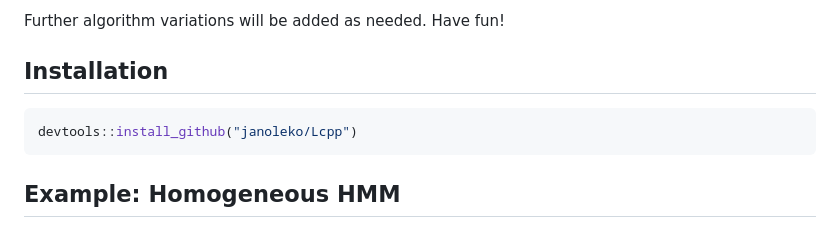
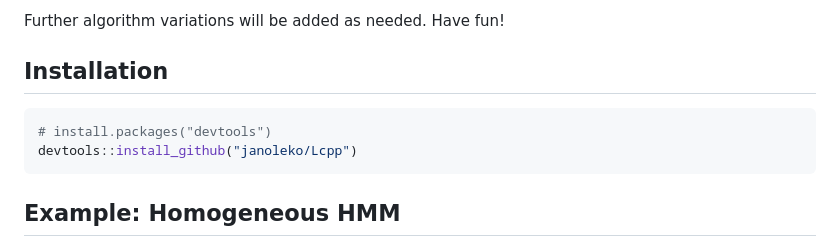
Before and after one commit to janoleko/LaMa, a Markdown page: README.md, the part around the change. GitHub-like rendering.

````diff
--- a/README.md
+++ b/README.md
@@ -26,6 +26,7 @@ Further algorithm variations will be added as needed. Have fun!
 ## Installation
 
 ``` r
+# install.packages("devtools")
 devtools::install_github("janoleko/Lcpp")
 ```
 
````
